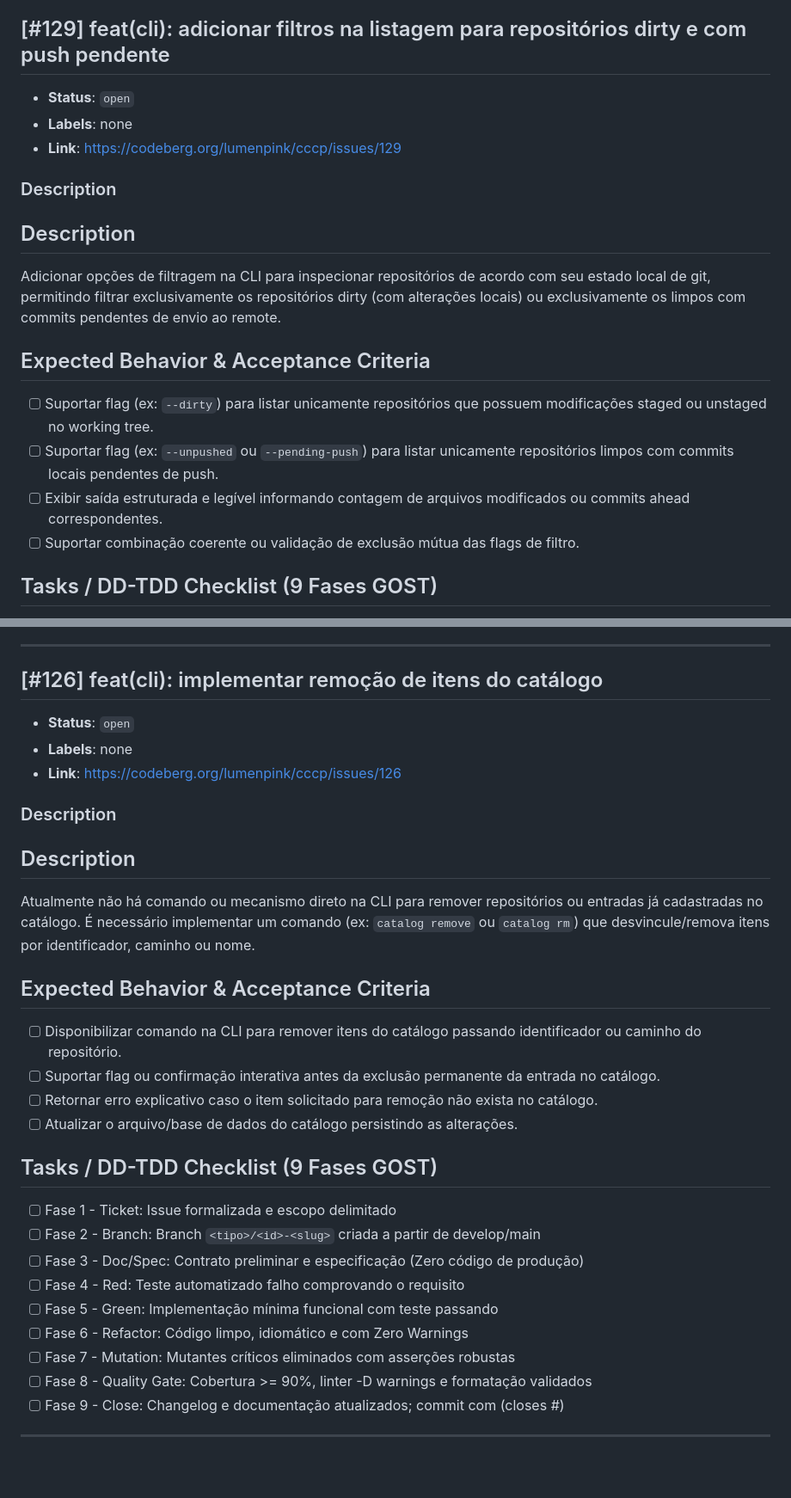
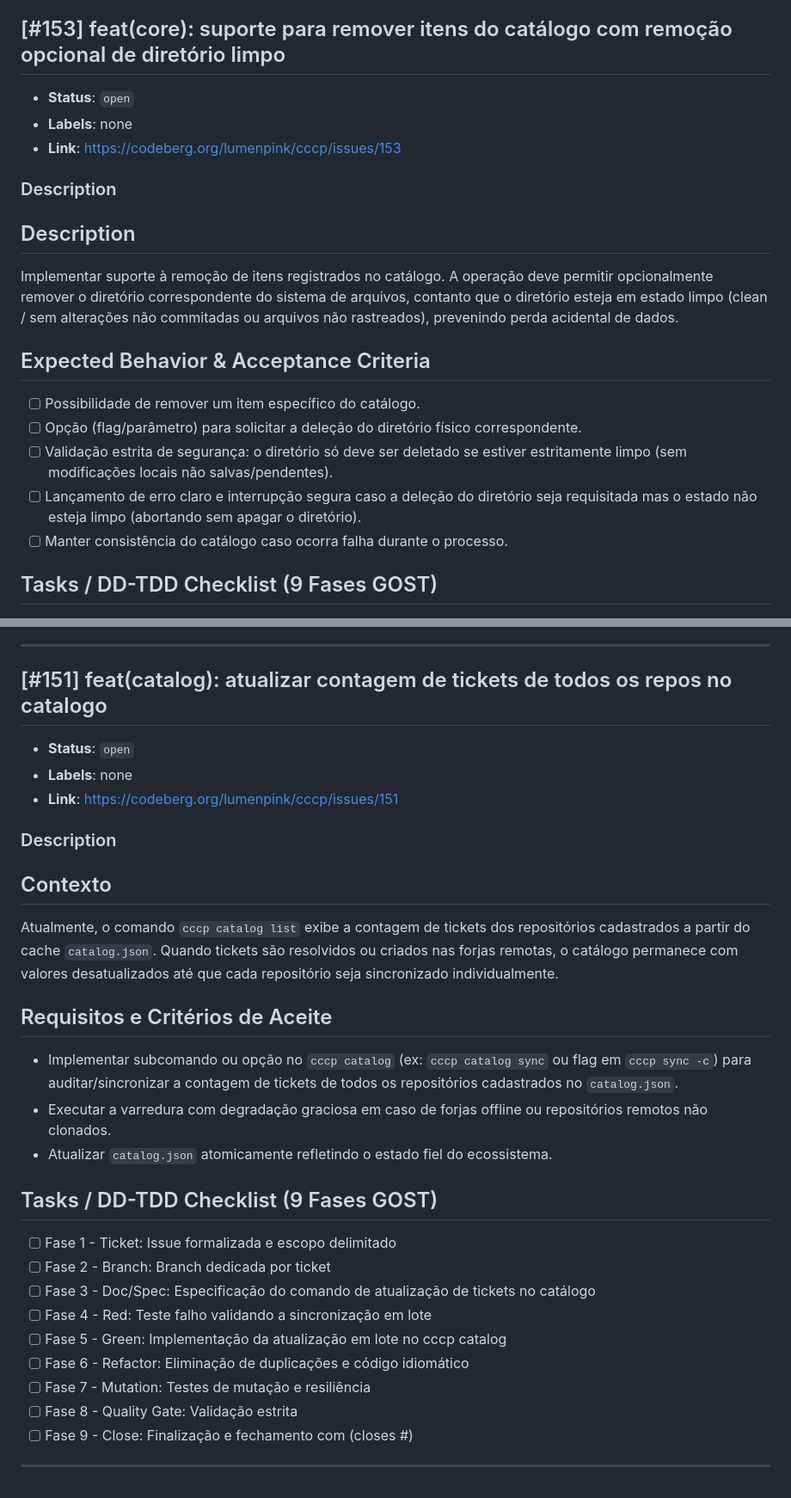
Before and after one commit to lumenpink/cccp, a Markdown page: .antigravity/tickets.md, 2 parts joined by grey strips. Shown at 86% size. GitHub-like rendering.

Commit message:
docs(spec): add catalog remove clean dir spec (#152)

```diff
--- a/.antigravity/tickets.md
+++ b/.antigravity/tickets.md
@@ -3,19 +3,20 @@
 > Ceiling: 10240 bytes (strictly uncut tickets)
 
-## [#129] feat(cli): adicionar filtros na listagem para repositórios dirty e com push pendente
+## [#153] feat(core): suporte para remover itens do catálogo com remoção opcional de diretório limpo
 - **Status**: `open`
 - **Labels**: none
-- **Link**: https://codeberg.org/lumenpink/cccp/issues/129
+- **Link**: https://codeberg.org/lumenpink/cccp/issues/153
 
 ### Description
 ## Description
-Adicionar opções de filtragem na CLI para inspecionar repositórios de acordo com seu estado local de git, permitindo filtrar exclusivamente os repositórios dirty (com alterações locais) ou exclusivamente os limpos com commits pendentes de envio ao remote.
+Implementar suporte à remoção de itens registrados no catálogo. A operação deve permitir opcionalmente remover o diretório correspondente do sistema de arquivos, contanto que o diretório esteja em estado limpo (clean / sem alterações não commitadas ou arquivos não rastreados), prevenindo perda acidental de dados.
 
 ## Expected Behavior & Acceptance Criteria
-- [ ] Suportar flag (ex: `--dirty`) para listar unicamente repositórios que possuem modificações staged ou unstaged no working tree.
-- [ ] Suportar flag (ex: `--unpushed` ou `--pending-push`) para listar unicamente repositórios limpos com commits locais pendentes de push.
-- [ ] Exibir saída estruturada e legível informando contagem de arquivos modificados ou commits ahead correspondentes.
-- [ ] Suportar combinação coerente ou validação de exclusão mútua das flags de filtro.
+- [ ] Possibilidade de remover um item específico do catálogo.
+- [ ] Opção (flag/parâmetro) para solicitar a deleção do diretório físico correspondente.
+- [ ] Validação estrita de segurança: o diretório só deve ser deletado se estiver estritamente limpo (sem modificações locais não salvas/pendentes).
+- [ ] Lançamento de erro claro e interrupção segura caso a deleção do diretório seja requisitada mas o estado não esteja limpo (abortando sem apagar o diretório).
+- [ ] Manter consistência do catálogo caso ocorra falha durante o processo.
 
 ## Tasks / DD-TDD Checklist (9 Fases GOST)
 - [ ] Fase 1 - Ticket: Issue formalizada e escopo delimitado
@@ -56,30 +58,29 @@ Necessidade de atualizar a contagem de tickets abertos armazenada nos metadados
 - [ ] Fase 9 - Close: Changelog e documentação atualizados; commit com (closes #<id>)
 
 ---
-## [#126] feat(cli): implementar remoção de itens do catálogo
+## [#151] feat(catalog): atualizar contagem de tickets de todos os repos no catalogo
 - **Status**: `open`
 - **Labels**: none
-- **Link**: https://codeberg.org/lumenpink/cccp/issues/126
+- **Link**: https://codeberg.org/lumenpink/cccp/issues/151
 
 ### Description
-## Description
-Atualmente não há comando ou mecanismo direto na CLI para remover repositórios ou entradas já cadastradas no catálogo. É necessário implementar um comando (ex: `catalog remove` ou `catalog rm`) que desvincule/remova itens por identificador, caminho ou nome.
+## Contexto
+Atualmente, o comando `cccp catalog list` exibe a contagem de tickets dos repositórios cadastrados a partir do cache `catalog.json`. Quando tickets são resolvidos ou criados nas forjas remotas, o catálogo permanece com valores desatualizados até que cada repositório seja sincronizado individualmente.
 
-## Expected Behavior & Acceptance Criteria
-- [ ] Disponibilizar comando na CLI para remover itens do catálogo passando identificador ou caminho do repositório.
-- [ ] Suportar flag ou confirmação interativa antes da exclusão permanente da entrada no catálogo.
-- [ ] Retornar erro explicativo caso o item solicitado para remoção não exista no catálogo.
-- [ ] Atualizar o arquivo/base de dados do catálogo persistindo as alterações.
+## Requisitos e Critérios de Aceite
+- Implementar subcomando ou opção no `cccp catalog` (ex: `cccp catalog sync` ou flag em `cccp sync -c`) para auditar/sincronizar a contagem de tickets de todos os repositórios cadastrados no `catalog.json`.
+- Executar a varredura com degradação graciosa em caso de forjas offline ou repositórios remotos não clonados.
+- Atualizar `catalog.json` atomicamente refletindo o estado fiel do ecossistema.
 
 ## Tasks / DD-TDD Checklist (9 Fases GOST)
 - [ ] Fase 1 - Ticket: Issue formalizada e escopo delimitado
-- [ ] Fase 2 - Branch: Branch `<tipo>/<id>-<slug>` criada a partir de develop/main
-- [ ] Fase 3 - Doc/Spec: Contrato preliminar e especificação (Zero código de produção)
-- [ ] Fase 4 - Red: Teste automatizado falho comprovando o requisito
-- [ ] Fase 5 - Green: Implementação mínima funcional com teste passando
-- [ ] Fase 6 - Refactor: Código limpo, idiomático e com Zero Warnings
-- [ ] Fase 7 - Mutation: Mutantes críticos eliminados com asserções robustas
-- [ ] Fase 8 - Quality Gate: Cobertura >= 90%, linter -D warnings e formatação validados
-- [ ] Fase 9 - Close: Changelog e documentação atualizados; commit com (closes #<id>)
+- [ ] Fase 2 - Branch: Branch dedicada por ticket
+- [ ] Fase 3 - Doc/Spec: Especificação do comando de atualização de tickets no catálogo
+- [ ] Fase 4 - Red: Teste falho validando a sincronização em lote
+- [ ] Fase 5 - Green: Implementação da atualização em lote no cccp catalog
+- [ ] Fase 6 - Refactor: Eliminação de duplicações e código idiomático
+- [ ] Fase 7 - Mutation: Testes de mutação e resiliência
+- [ ] Fase 8 - Quality Gate: Validação estrita
+- [ ] Fase 9 - Close: Finalização e fechamento com (closes #<id>)
 
 ---
```
Also changed, not shown: other parts of .antigravity/tickets.md (+9 -8 lines), docs/specs/152-catalog-remove-clean-dir.md (added, +60 -0 lines).
